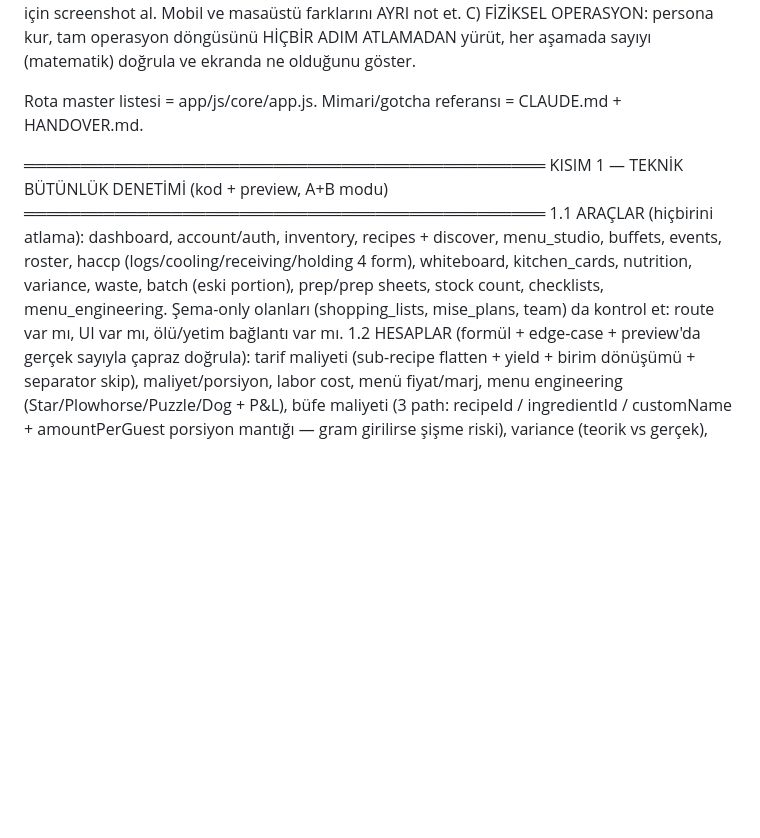
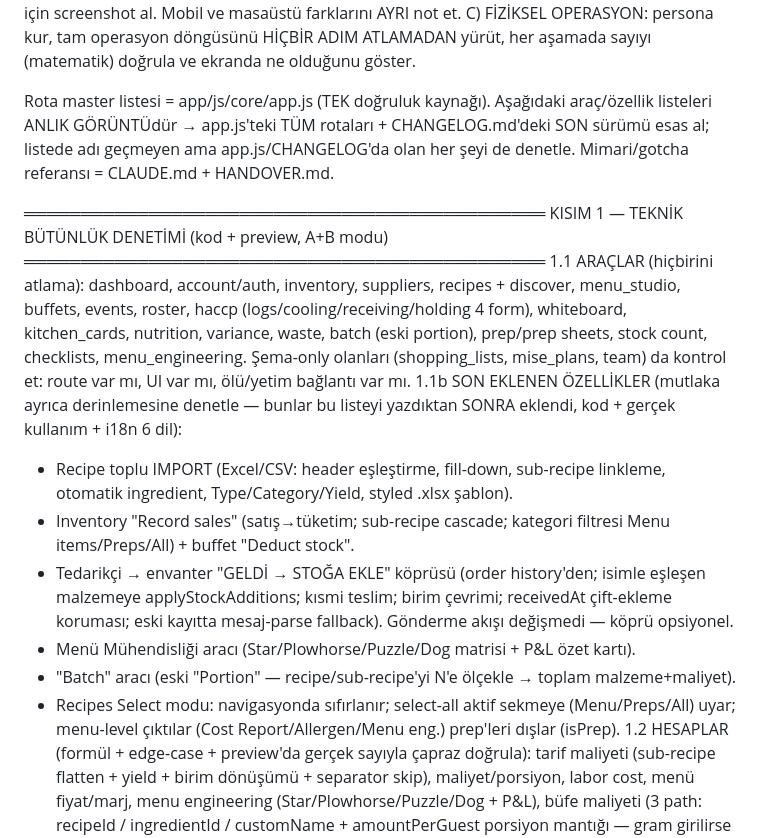
Before and after one commit to ahmetkayas1926/prochefdesk, a Markdown page: FINAL-DENETIM.md, the part around the change. GitHub-like rendering; blank space fills up the shorter version.

```diff
--- a/FINAL-DENETIM.md
+++ b/FINAL-DENETIM.md
@@ -53,16 +53,33 @@ B) PREVIEW SEVİYESİ: dev server başlat; MOBİL (375px) ve MASAÜSTÜ ayrı ay
 C) FİZİKSEL OPERASYON: persona kur, tam operasyon döngüsünü HİÇBİR ADIM ATLAMADAN yürüt, her
    aşamada sayıyı (matematik) doğrula ve ekranda ne olduğunu göster.
 
-Rota master listesi = app/js/core/app.js. Mimari/gotcha referansı = CLAUDE.md + HANDOVER.md.
+Rota master listesi = app/js/core/app.js (TEK doğruluk kaynağı). Aşağıdaki araç/özellik
+listeleri ANLIK GÖRÜNTÜdür → app.js'teki TÜM rotaları + CHANGELOG.md'deki SON sürümü esas al;
+listede adı geçmeyen ama app.js/CHANGELOG'da olan her şeyi de denetle. Mimari/gotcha referansı
+= CLAUDE.md + HANDOVER.md.
 
 ══════════════════════════════════════════════
 KISIM 1 — TEKNİK BÜTÜNLÜK DENETİMİ (kod + preview, A+B modu)
 ══════════════════════════════════════════════
-1.1 ARAÇLAR (hiçbirini atlama): dashboard, account/auth, inventory, recipes + discover,
-   menu_studio, buffets, events, roster, haccp (logs/cooling/receiving/holding 4 form),
-   whiteboard, kitchen_cards, nutrition, variance, waste, batch (eski portion), prep/prep
-   sheets, stock count, checklists, menu_engineering. Şema-only olanları (shopping_lists,
-   mise_plans, team) da kontrol et: route var mı, UI var mı, ölü/yetim bağlantı var mı.
+1.1 ARAÇLAR (hiçbirini atlama): dashboard, account/auth, inventory, suppliers, recipes +
+   discover, menu_studio, buffets, events, roster, haccp (logs/cooling/receiving/holding 4
+   form), whiteboard, kitchen_cards, nutrition, variance, waste, batch (eski portion),
+   prep/prep sheets, stock count, checklists, menu_engineering. Şema-only olanları
+   (shopping_lists, mise_plans, team) da kontrol et: route var mı, UI var mı, ölü/yetim
+   bağlantı var mı.
+1.1b SON EKLENEN ÖZELLİKLER (mutlaka ayrıca derinlemesine denetle — bunlar bu listeyi
+   yazdıktan SONRA eklendi, kod + gerçek kullanım + i18n 6 dil):
+   - Recipe toplu IMPORT (Excel/CSV: header eşleştirme, fill-down, sub-recipe linkleme,
+     otomatik ingredient, Type/Category/Yield, styled .xlsx şablon).
+   - Inventory "Record sales" (satış→tüketim; sub-recipe cascade; kategori filtresi
+     Menu items/Preps/All) + buffet "Deduct stock".
+   - Tedarikçi → envanter "GELDİ → STOĞA EKLE" köprüsü (order history'den; isimle eşleşen
+     malzemeye applyStockAdditions; kısmi teslim; birim çevrimi; receivedAt çift-ekleme
+     koruması; eski kayıtta mesaj-parse fallback). Gönderme akışı değişmedi — köprü opsiyonel.
+   - Menü Mühendisliği aracı (Star/Plowhorse/Puzzle/Dog matrisi + P&L özet kartı).
+   - "Batch" aracı (eski "Portion" — recipe/sub-recipe'yi N'e ölçekle → toplam malzeme+maliyet).
+   - Recipes Select modu: navigasyonda sıfırlanır; select-all aktif sekmeye (Menu/Preps/All)
+     uyar; menu-level çıktılar (Cost Report/Allergen/Menu eng.) prep'leri dışlar (isPrep).
 1.2 HESAPLAR (formül + edge-case + preview'da gerçek sayıyla çapraz doğrula): tarif maliyeti
    (sub-recipe flatten + yield + birim dönüşümü + separator skip), maliyet/porsiyon, labor
    cost, menü fiyat/marj, menu engineering (Star/Plowhorse/Puzzle/Dog + P&L), büfe maliyeti
```
